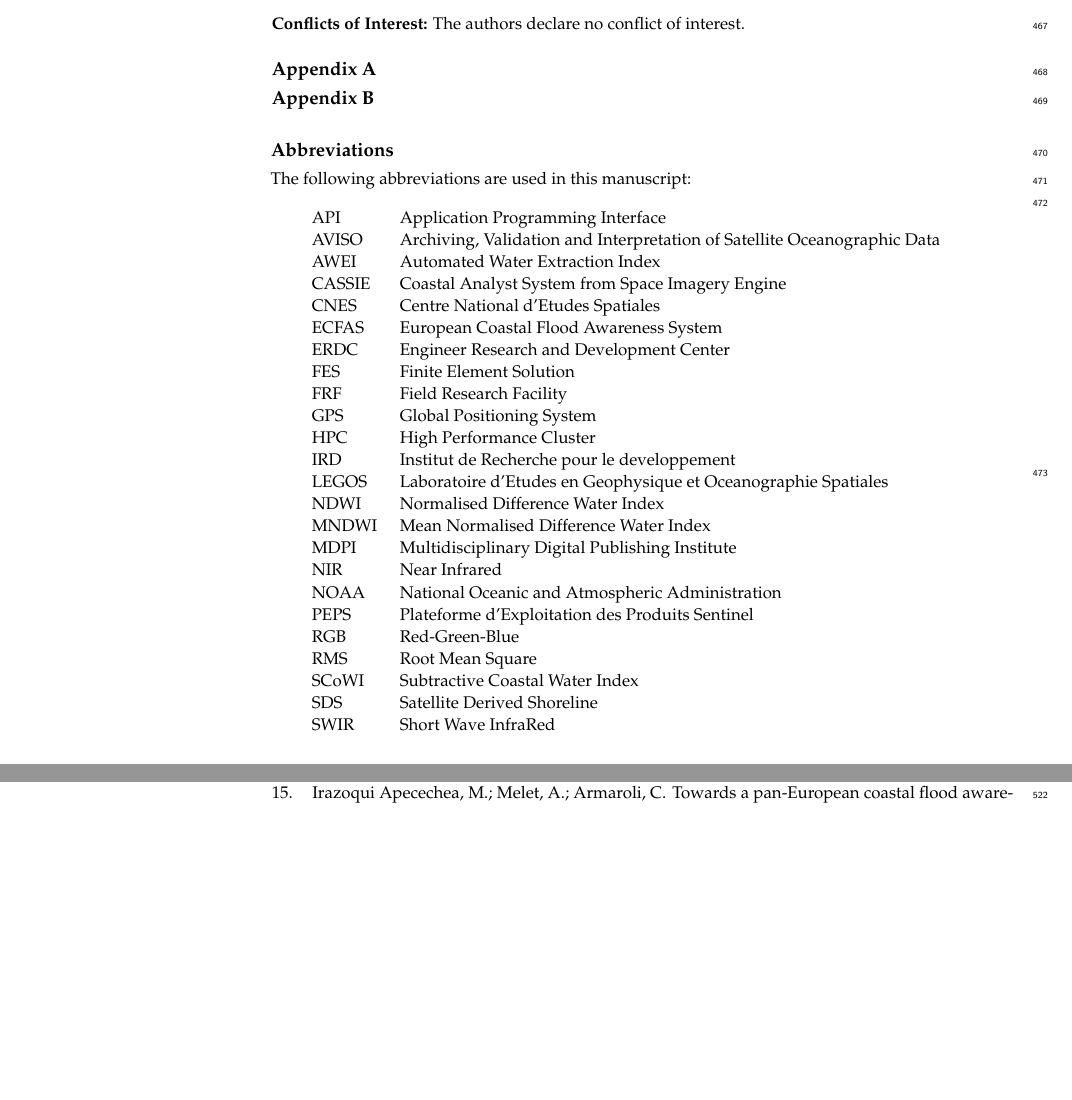
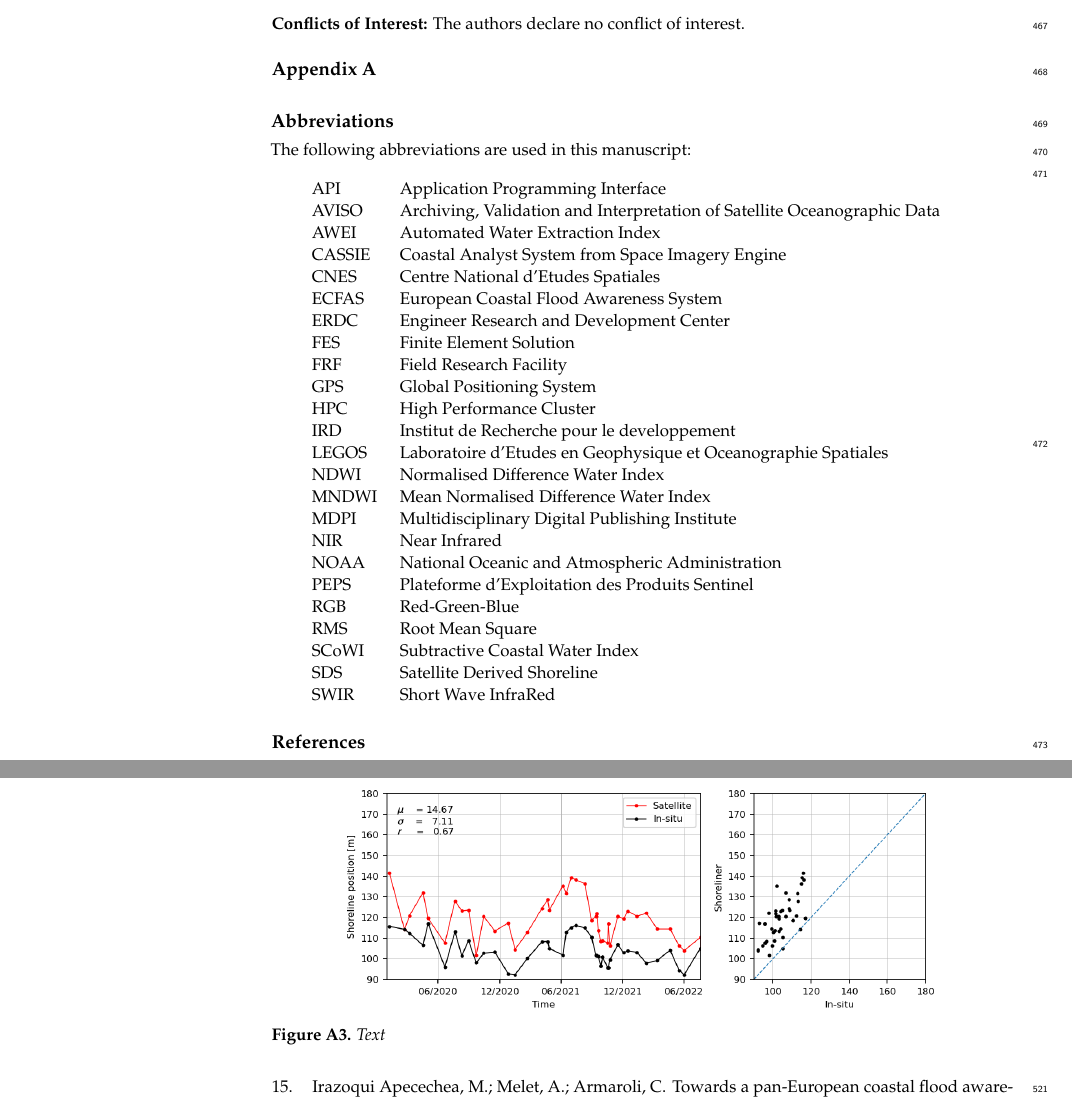
Before and after one commit to bergsmaE/shoreliner_paper2023, a LaTeX paper (shoreliner.tex): two parts of pages 13 and 16 of 17, joined at a grey line, cut so that both start at the same text, the shorter picture padded with empty space. Compiled offline with pdfLaTeX.

Commit message:
Added the figure

```diff
--- a/shoreliner.tex
+++ b/shoreliner.tex
@@ -54,7 +54,7 @@
 \newcommand{\orcidauthorB}{0000-0002-9042-4717} % Add \orcidB{} behind the author's name
 
 % Authors, for the paper (add full first names)
-\Author{Erwin W.J. Bergsma $^{1}$*\orcidA{}, Adrien N. Klotz $^{1,2}$\orcidB{}, St\'{e}phanie Artigues$^{1}$, Marcan Graffin$^{1,2}$, Anna Prenowitz $^{1}$, Jean-Marc Delvit$^{1}$ and Rafael Almar$^{2}$}
+\Author{Erwin W.J. Bergsma $^{1}$*\orcidA{}, Adrien N. Klotz $^{1,2}$\orcidB{}, St\'{e}phanie Artigues$^{1}$, Marcan Graffin$^{1,2}$, Anna Prenowitz $^{1}$, Jean-Marc Delvit*$^{1}$ and Rafael Almar$^{2}$}
 
 %\longauthorlist{yes}
 
@@ -270,9 +270,12 @@ Fully based on the measured physical reflectance, the method is independent of a
 % | 2022-02-09 | 0.42 |  6.30 |
 % | 2022-05-17 | 0.55 |  7.00 |
 
-\section[\appendixname~\thesection]{}
+
 
 \myfigure{img/example_extract_shoreline.png}{Visual examples of instantaneous waterlines extracted using \textit{Shoreliner}. a) Waterline extracted in the cliffed Mediterranean environment of Saint-Aygulf, France. b) Waterline extracted on a black sand beach in Tenerife island.}{example_tests}{0.8}
+
+\myfigure{img/duckCheck.png}{Text}{example_tests}{0.8}
+
 
 \abbreviations{Abbreviations}{
 The following abbreviations are used in this manuscript:\\
```
Also changed, not shown: img/duckCheck.png (added).
